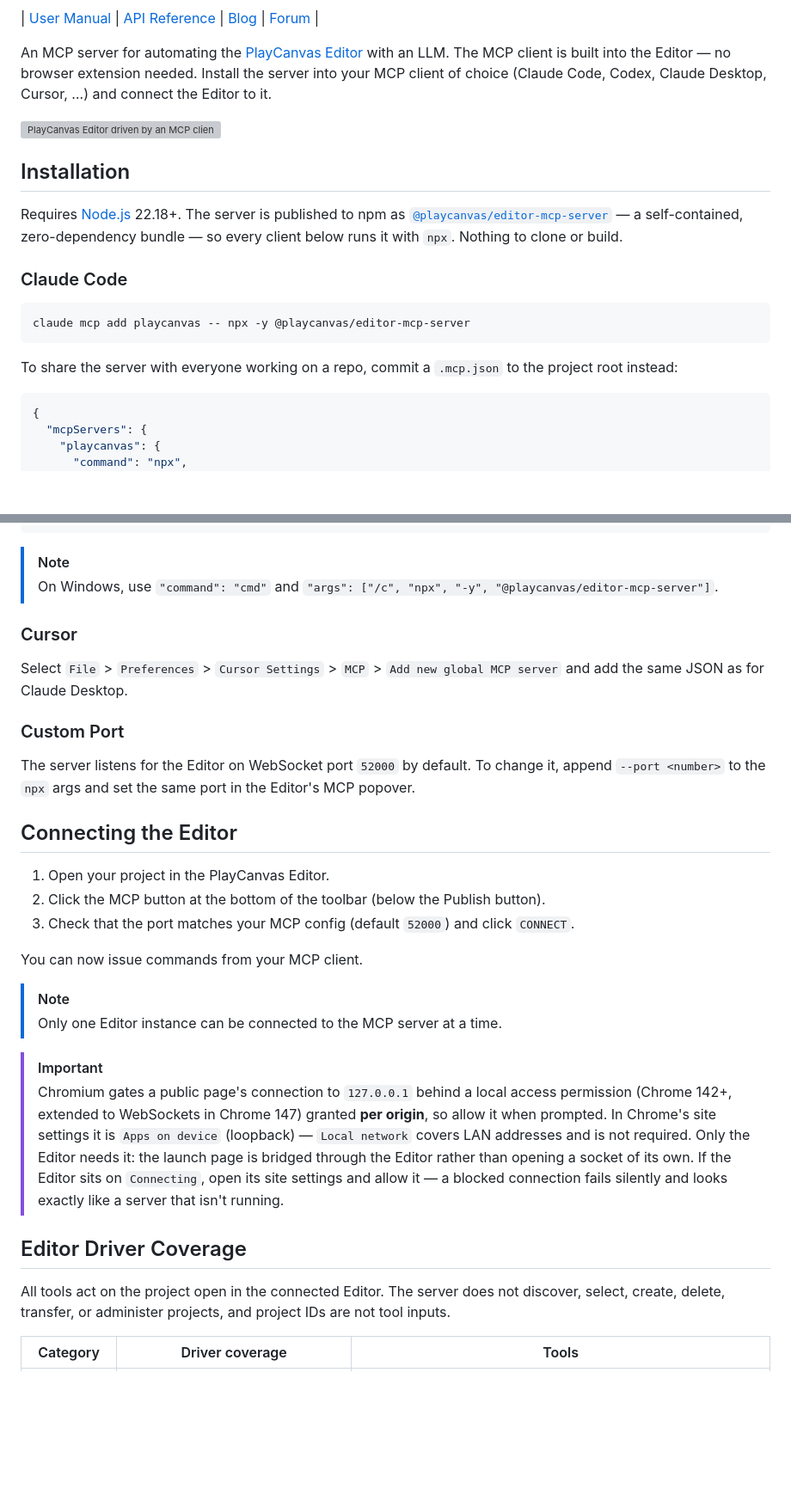
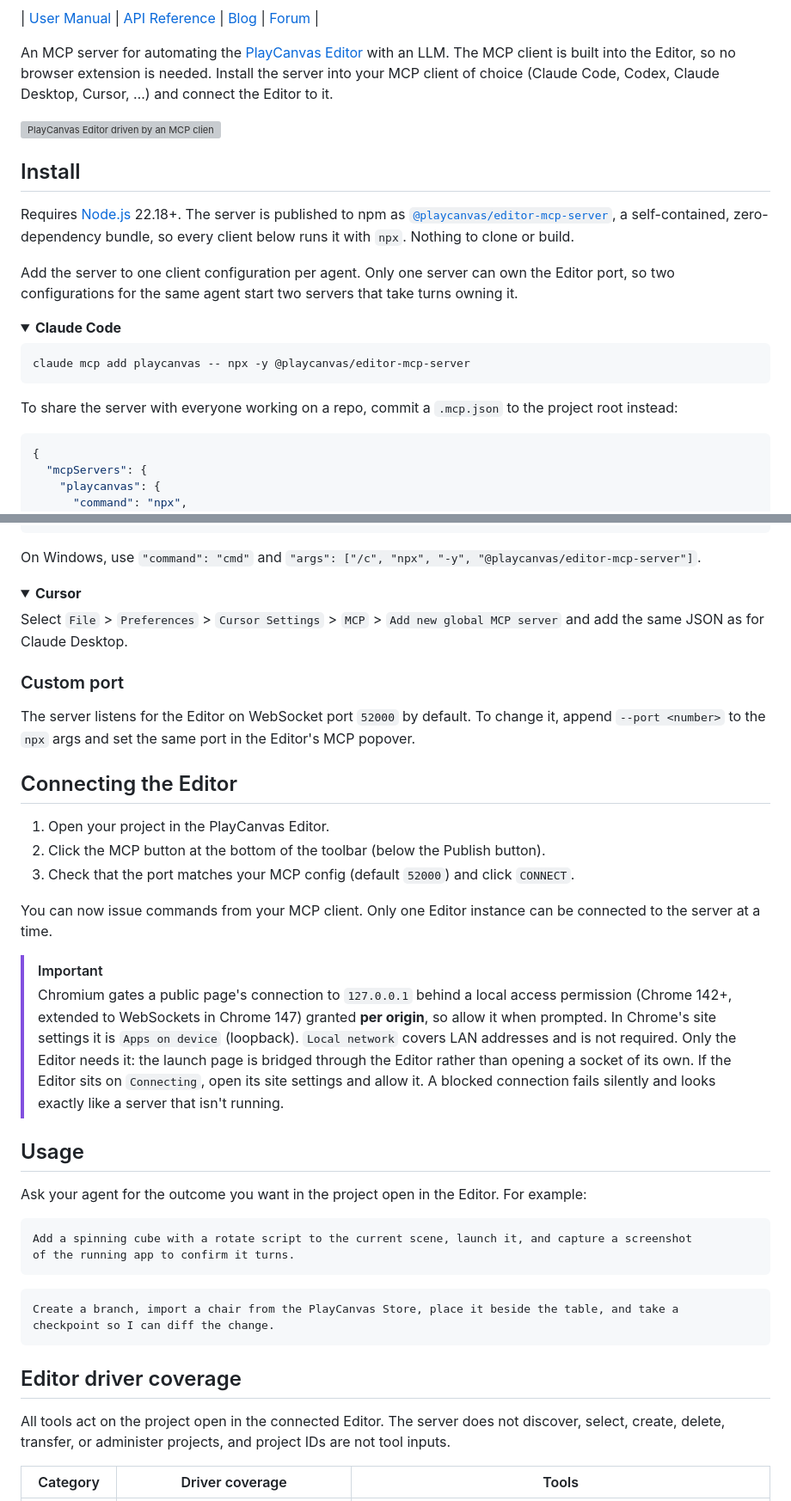
Before and after one commit to playcanvas/editor-mcp-server, a Markdown page: README.md, 2 parts joined by grey strips. Shown at 86% size. Rendered like a GitHub page; folded sections open; blank space fills up the shorter version; grey boxes are pictures that could not be loaded.

````diff
--- a/README.md
+++ b/README.md
@@ -9,21 +9,32 @@
 
 | [User Manual](https://developer.playcanvas.com/user-manual/editor) | [API Reference](https://api.playcanvas.com/editor) | [Blog](https://blog.playcanvas.com) | [Forum](https://forum.playcanvas.com) |
 
-An MCP server for automating the [PlayCanvas Editor](https://playcanvas.com/products/editor) with an LLM. The MCP client is built into the Editor — no browser extension needed. Install the server into your MCP client of choice (Claude Code, Codex, Claude Desktop, Cursor, …) and connect the Editor to it.
+An MCP server for automating the [PlayCanvas Editor](https://playcanvas.com/products/editor) with an
+LLM. The MCP client is built into the Editor, so no browser extension is needed. Install the server
+into your MCP client of choice (Claude Code, Codex, Claude Desktop, Cursor, …) and connect the Editor
+to it.
 
 <img width="1864" alt="PlayCanvas Editor driven by an MCP client" src="https://github.com/user-attachments/assets/393ffe73-40eb-4e1b-9442-2295bbb63326" />
 
-## Installation
+## Install
 
-Requires [Node.js](https://nodejs.org/) 22.18+. The server is published to npm as [`@playcanvas/editor-mcp-server`](https://www.npmjs.com/package/@playcanvas/editor-mcp-server) — a self-contained, zero-dependency bundle — so every client below runs it with `npx`. Nothing to clone or build.
+Requires [Node.js](https://nodejs.org/) 22.18+. The server is published to npm as
+[`@playcanvas/editor-mcp-server`](https://www.npmjs.com/package/@playcanvas/editor-mcp-server), a
+self-contained, zero-dependency bundle, so every client below runs it with `npx`. Nothing to clone or
+build.
 
-### Claude Code
+Add the server to one client configuration per agent. Only one server can own the Editor port, so two
+configurations for the same agent start two servers that take turns owning it.
 
-```sh
+<details>
+<summary><strong>Claude Code</strong></summary>
+
+```bash
 claude mcp add playcanvas -- npx -y @playcanvas/editor-mcp-server
 ```
 
-To share the server with everyone working on a repo, commit a `.mcp.json` to the project root instead:
+To share the server with everyone working on a repo, commit a `.mcp.json` to the project root
+instead:
 
 ```json
 {
@@ -62,16 +81,22 @@ Go to `Claude` > `Settings` > `Developer` > `Edit Config` and add to `claude_des
 }
 ```
 
-> [!NOTE]
-> On Windows, use `"command": "cmd"` and `"args": ["/c", "npx", "-y", "@playcanvas/editor-mcp-server"]`.
+On Windows, use `"command": "cmd"` and `"args": ["/c", "npx", "-y", "@playcanvas/editor-mcp-server"]`.
 
-### Cursor
+</details>
 
-Select `File` > `Preferences` > `Cursor Settings` > `MCP` > `Add new global MCP server` and add the same JSON as for Claude Desktop.
+<details>
+<summary><strong>Cursor</strong></summary>
 
-### Custom Port
+Select `File` > `Preferences` > `Cursor Settings` > `MCP` > `Add new global MCP server` and add the
+same JSON as for Claude Desktop.
 
-The server listens for the Editor on WebSocket port `52000` by default. To change it, append `--port <number>` to the `npx` args and set the same port in the Editor's MCP popover.
+</details>
+
+### Custom port
+
+The server listens for the Editor on WebSocket port `52000` by default. To change it, append
+`--port <number>` to the `npx` args and set the same port in the Editor's MCP popover.
 
 ## Connecting the Editor
 
@@ -79,17 +104,35 @@ The server listens for the Editor on WebSocket port `52000` by default. To chang
 2. Click the MCP button at the bottom of the toolbar (below the Publish button).
 3. Check that the port matches your MCP config (default `52000`) and click `CONNECT`.
 
-You can now issue commands from your MCP client.
-
-> [!NOTE]
-> Only one Editor instance can be connected to the MCP server at a time.
+You can now issue commands from your MCP client. Only one Editor instance can be connected to the
+server at a time.
 
 > [!IMPORTANT]
-> Chromium gates a public page's connection to `127.0.0.1` behind a local access permission (Chrome 142+, extended to WebSockets in Chrome 147) granted **per origin**, so allow it when prompted. In Chrome's site settings it is `Apps on device` (loopback) — `Local network` covers LAN addresses and is not required. Only the Editor needs it: the launch page is bridged through the Editor rather than opening a socket of its own. If the Editor sits on `Connecting`, open its site settings and allow it — a blocked connection fails silently and looks exactly like a server that isn't running.
+> Chromium gates a public page's connection to `127.0.0.1` behind a local access permission (Chrome
+> 142+, extended to WebSockets in Chrome 147) granted **per origin**, so allow it when prompted. In
+> Chrome's site settings it is `Apps on device` (loopback). `Local network` covers LAN addresses and
+> is not required. Only the Editor needs it: the launch page is bridged through the Editor rather than
+> opening a socket of its own. If the Editor sits on `Connecting`, open its site settings and allow
+> it. A blocked connection fails silently and looks exactly like a server that isn't running.
 
-## Editor Driver Coverage
+## Usage
 
-All tools act on the project open in the connected Editor. The server does not discover, select, create, delete, transfer, or administer projects, and project IDs are not tool inputs.
+Ask your agent for the outcome you want in the project open in the Editor. For example:
+
+```text
+Add a spinning cube with a rotate script to the current scene, launch it, and capture a screenshot
+of the running app to confirm it turns.
+```
+
+```text
+Create a branch, import a chair from the PlayCanvas Store, place it beside the table, and take a
+checkpoint so I can diff the change.
+```
+
+## Editor driver coverage
+
+All tools act on the project open in the connected Editor. The server does not discover, select,
+create, delete, transfer, or administer projects, and project IDs are not tool inputs.
 
 | Category | Driver coverage | Tools |
 | --- | --- | --- |
````
Also changed, not shown: other parts of README.md (+65 -19 lines).
